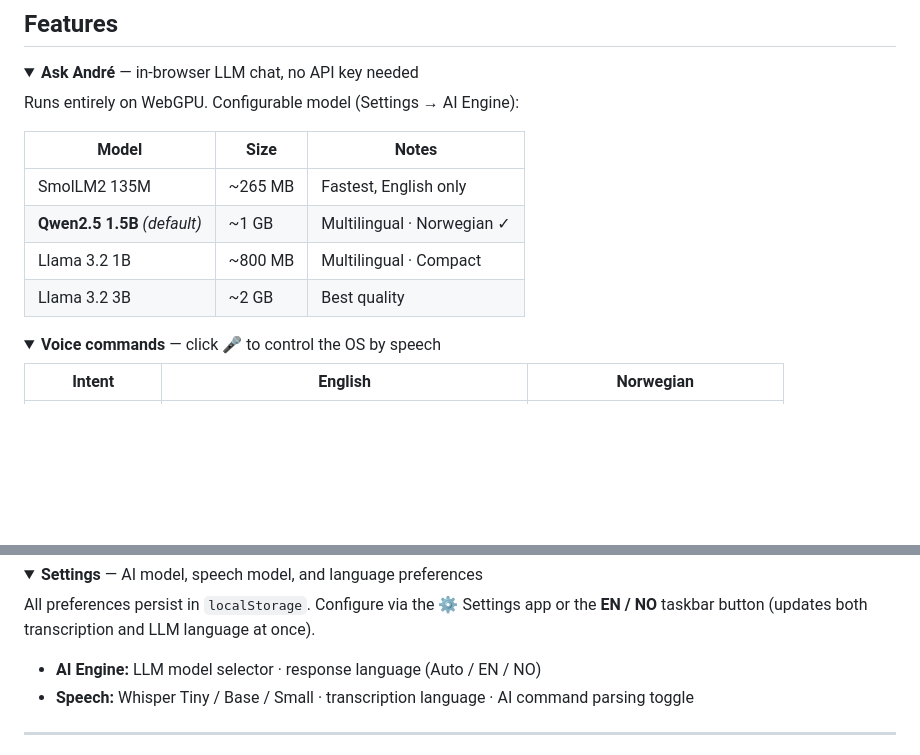
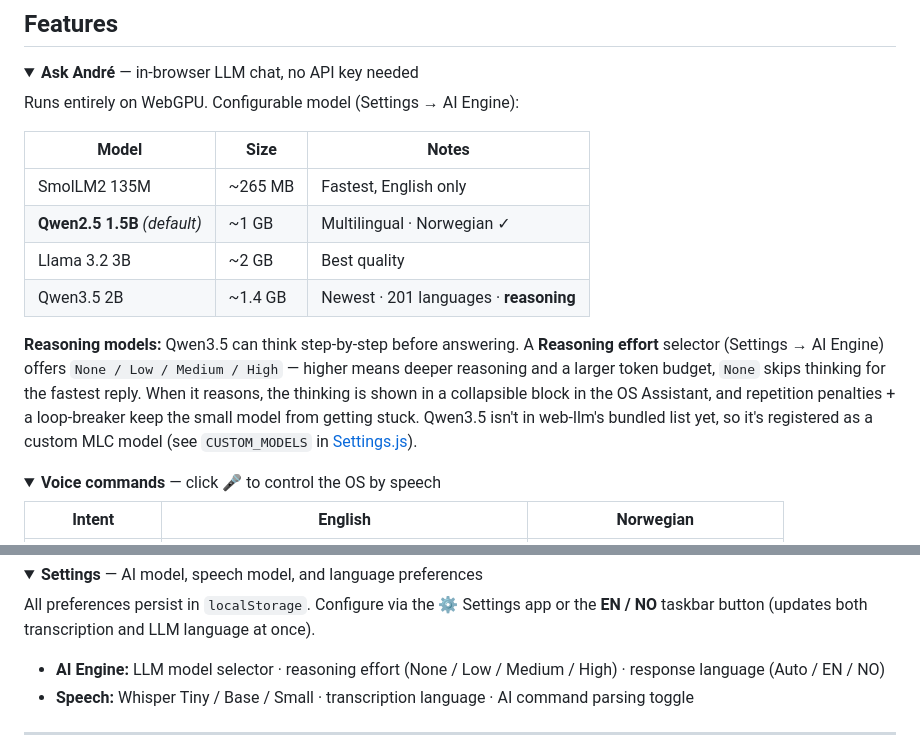
Before and after one commit to andreped/AndreOS, a Markdown page: README.md, 2 parts joined by grey strips. Drawn GitHub-style; folded sections open; blank space fills up the shorter version.

Commit message:
docs: Added reasoning model support (#57)

```diff
--- a/README.md
+++ b/README.md
@@ -25,8 +25,10 @@ Runs entirely on WebGPU. Configurable model (Settings → AI Engine):
 |---|---|---|
 | SmolLM2 135M | ~265 MB | Fastest, English only |
 | **Qwen2.5 1.5B** *(default)* | ~1 GB | Multilingual · Norwegian ✓ |
-| Llama 3.2 1B | ~800 MB | Multilingual · Compact |
 | Llama 3.2 3B | ~2 GB | Best quality |
+| Qwen3.5 2B | ~1.4 GB | Newest · 201 languages · **reasoning** |
+
+**Reasoning models:** Qwen3.5 can think step-by-step before answering. A **Reasoning effort** selector (Settings → AI Engine) offers `None / Low / Medium / High` — higher means deeper reasoning and a larger token budget, `None` skips thinking for the fastest reply. When it reasons, the thinking is shown in a collapsible block in the OS Assistant, and repetition penalties + a loop-breaker keep the small model from getting stuck. Qwen3.5 isn't in web-llm's bundled list yet, so it's registered as a custom MLC model (see `CUSTOM_MODELS` in [Settings.js](src/js/platform/services/Settings.js)).
 
 </details>
 
@@ -107,7 +109,7 @@ The 🔍 search uses a pure-JS BM25 engine with prefix matching. It searches app
 
 All preferences persist in `localStorage`. Configure via the ⚙️ Settings app or the **EN / NO** taskbar button (updates both transcription and LLM language at once).
 
-- **AI Engine:** LLM model selector · response language (Auto / EN / NO)
+- **AI Engine:** LLM model selector · reasoning effort (None / Low / Medium / High) · response language (Auto / EN / NO)
 - **Speech:** Whisper Tiny / Base / Small · transcription language · AI command parsing toggle
 
 </details>
```
